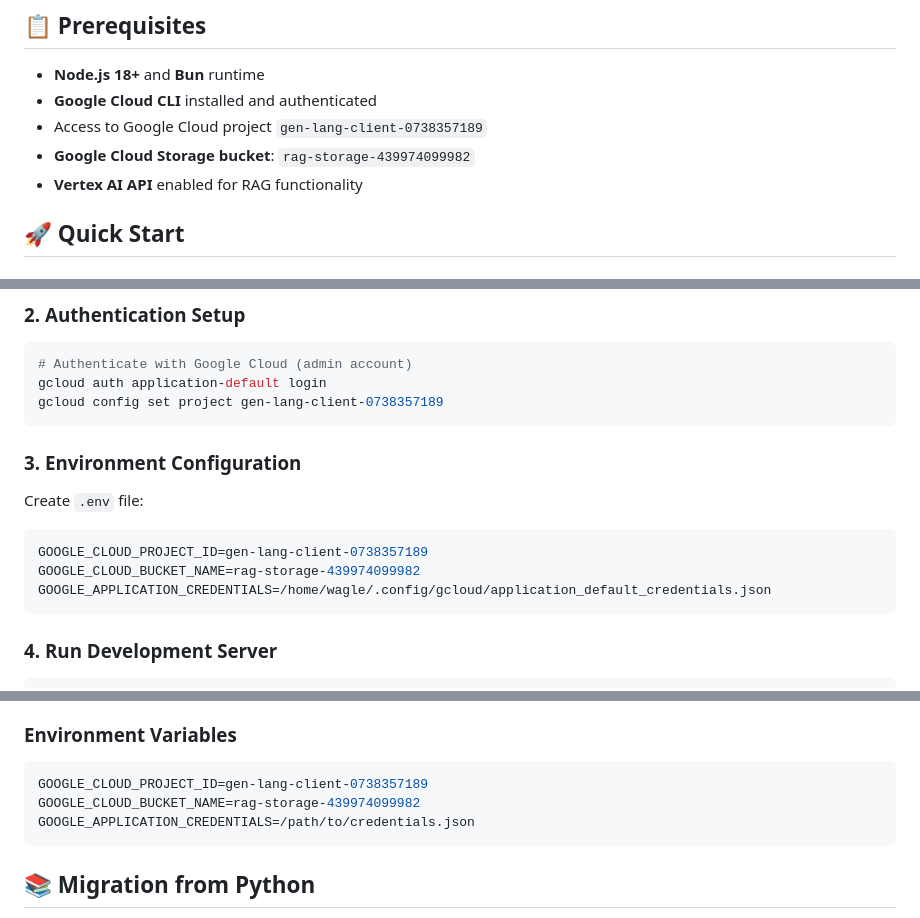
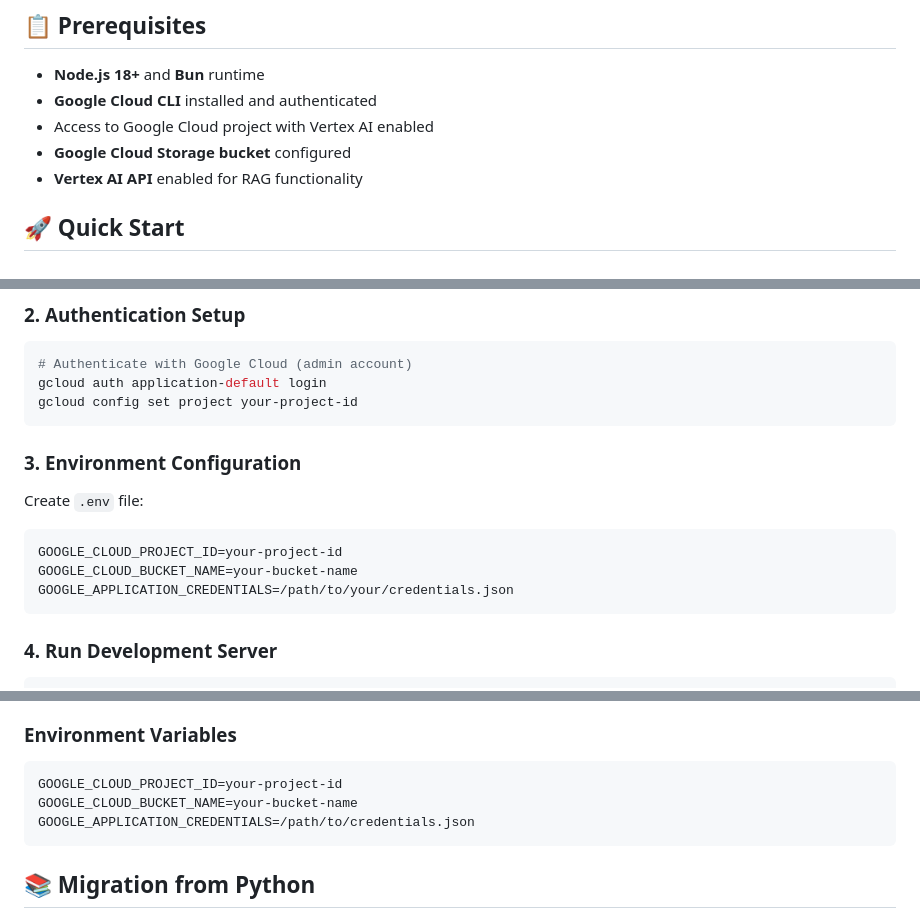
Before and after one commit to amitchaulagain/corpus-rag, a Markdown page: README.md, 3 parts joined by grey strips. Rendered like a GitHub page.

Commit message:
Fix security issue: Remove hardcoded credentials from README
- Replace real Google Cloud project ID with placeholder
- Replace real bucket name with placeholder
- Use generic examples instead of actual credentials

🤖 Generated with [Claude Code](https://claude.ai/code)

Co-Authored-By: Claude <noreply@anthropic.com>

````diff
--- a/README.md
+++ b/README.md
@@ -28,8 +28,8 @@ A modern TypeScript-based RAG (Retrieval-Augmented Generation) system built with
 
 - **Node.js 18+** and **Bun** runtime
 - **Google Cloud CLI** installed and authenticated
-- Access to Google Cloud project `gen-lang-client-0738357189`
-- **Google Cloud Storage bucket**: `rag-storage-439974099982`
+- Access to Google Cloud project with Vertex AI enabled
+- **Google Cloud Storage bucket** configured
 - **Vertex AI API** enabled for RAG functionality
 
 ## 🚀 Quick Start
@@ -47,15 +47,15 @@ bun install
 ```bash
 # Authenticate with Google Cloud (admin account)
 gcloud auth application-default login
-gcloud config set project gen-lang-client-0738357189
+gcloud config set project your-project-id
 ```
 
 ### 3. Environment Configuration
 Create `.env` file:
 ```bash
-GOOGLE_CLOUD_PROJECT_ID=gen-lang-client-0738357189
-GOOGLE_CLOUD_BUCKET_NAME=rag-storage-439974099982
-GOOGLE_APPLICATION_CREDENTIALS=/home/wagle/.config/gcloud/application_default_credentials.json
+GOOGLE_CLOUD_PROJECT_ID=your-project-id
+GOOGLE_CLOUD_BUCKET_NAME=your-bucket-name
+GOOGLE_APPLICATION_CREDENTIALS=/path/to/your/credentials.json
 ```
 
 ### 4. Run Development Server
@@ -131,8 +131,8 @@ rag-ui/
 
 ### Environment Variables
 ```bash
-GOOGLE_CLOUD_PROJECT_ID=gen-lang-client-0738357189
-GOOGLE_CLOUD_BUCKET_NAME=rag-storage-439974099982
+GOOGLE_CLOUD_PROJECT_ID=your-project-id
+GOOGLE_CLOUD_BUCKET_NAME=your-bucket-name
 GOOGLE_APPLICATION_CREDENTIALS=/path/to/credentials.json
 ```
 
````
